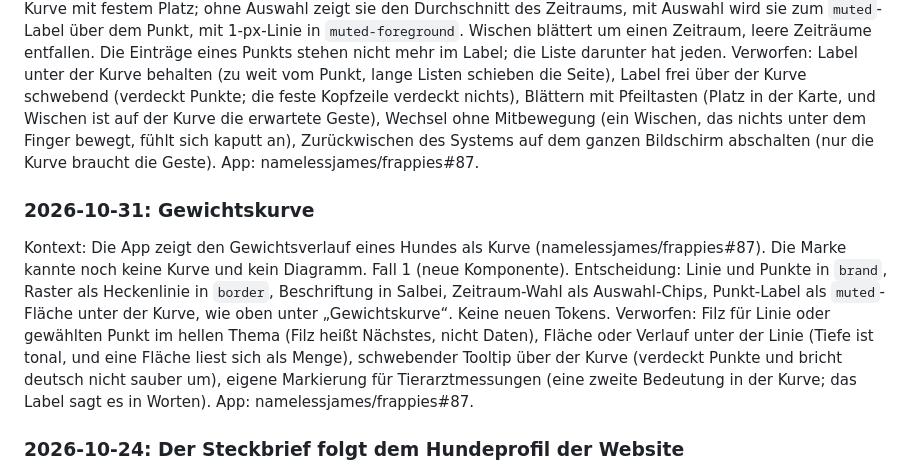
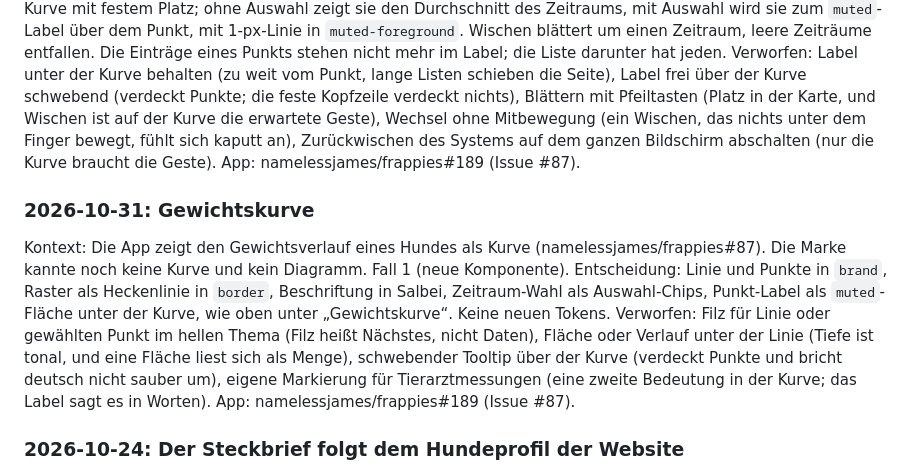
Before and after one commit to namelessjames/frappies-brand, a Markdown page: guide/09-komponenten.md, the part around the change. Drawn GitHub-style.

Commit message:
Gewichtskurve: Entscheidungen verlinken den App-PR #189

```diff
--- a/guide/09-komponenten.md
+++ b/guide/09-komponenten.md
@@ -139,13 +139,13 @@ Leere Listen nutzen `RecordEmpty` mit einer Pose aus [05 Illustration](05-illust
 Kontext: Der Inhaber will getippte Werte wie in Apple Health (Wert und Zeitraum über dem Punkt, senkrechte Linie) und die Kurve um einen Zeitraum blättern können. Das Panel unter der Kurve mit bis zu fünf Einträgen war dafür zu lang. Fall 1 (die neue Komponente wird erweitert, bevor sie veröffentlicht ist).
 Entscheidung: Kopfzeile über der Kurve mit festem Platz; ohne Auswahl zeigt sie den Durchschnitt des Zeitraums, mit Auswahl wird sie zum `muted`-Label über dem Punkt, mit 1-px-Linie in `muted-foreground`. Wischen blättert um einen Zeitraum, leere Zeiträume entfallen. Die Einträge eines Punkts stehen nicht mehr im Label; die Liste darunter hat jeden.
 Verworfen: Label unter der Kurve behalten (zu weit vom Punkt, lange Listen schieben die Seite), Label frei über der Kurve schwebend (verdeckt Punkte; die feste Kopfzeile verdeckt nichts), Blättern mit Pfeiltasten (Platz in der Karte, und Wischen ist auf der Kurve die erwartete Geste), Wechsel ohne Mitbewegung (ein Wischen, das nichts unter dem Finger bewegt, fühlt sich kaputt an), Zurückwischen des Systems auf dem ganzen Bildschirm abschalten (nur die Kurve braucht die Geste).
-App: namelessjames/frappies#87.
+App: namelessjames/frappies#189 (Issue #87).
 
 ### 2026-10-31: Gewichtskurve
 Kontext: Die App zeigt den Gewichtsverlauf eines Hundes als Kurve (namelessjames/frappies#87). Die Marke kannte noch keine Kurve und kein Diagramm. Fall 1 (neue Komponente).
 Entscheidung: Linie und Punkte in `brand`, Raster als Heckenlinie in `border`, Beschriftung in Salbei, Zeitraum-Wahl als Auswahl-Chips, Punkt-Label als `muted`-Fläche unter der Kurve, wie oben unter „Gewichtskurve“. Keine neuen Tokens.
 Verworfen: Filz für Linie oder gewählten Punkt im hellen Thema (Filz heißt Nächstes, nicht Daten), Fläche oder Verlauf unter der Linie (Tiefe ist tonal, und eine Fläche liest sich als Menge), schwebender Tooltip über der Kurve (verdeckt Punkte und bricht deutsch nicht sauber um), eigene Markierung für Tierarztmessungen (eine zweite Bedeutung in der Kurve; das Label sagt es in Worten).
-App: namelessjames/frappies#87.
+App: namelessjames/frappies#189 (Issue #87).
 
 ### 2026-10-24: Der Steckbrief folgt dem Hundeprofil der Website
 Kontext: Der Inhaber will das Hundeprofil der App so wie das Profil im Hero der Website: Porträt, Name, eine Zeile mit Alter, Gewicht und Rasse, darunter was heute ansteht und was als Nächstes kommt. Der bisherige Steckbrief war eine Schalen-Hero-Karte mit Initiale und Zoomie, darunter fünf Karten mit Aufzählungen ohne Zahlen. Fall 2 (eine bestehende Komponente ändert sich).
```
